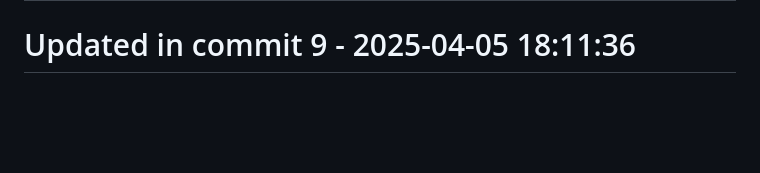
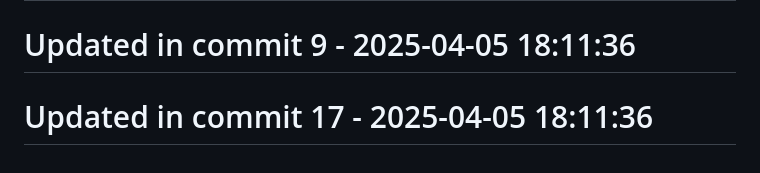
Before and after one commit to llamasearchai/llamasesame, a Markdown page: README.md, the part around the change. Rendered like a GitHub page; blank space fills up the shorter version.

```diff
--- a/README.md
+++ b/README.md
@@ -221,3 +221,5 @@ For questions or support, please contact [info@llamasearch.ai](mailto:info@llama
 # Updated in commit 1 - 2025-04-05 18:11:36
 
 # Updated in commit 9 - 2025-04-05 18:11:36
+
+# Updated in commit 17 - 2025-04-05 18:11:36
```
